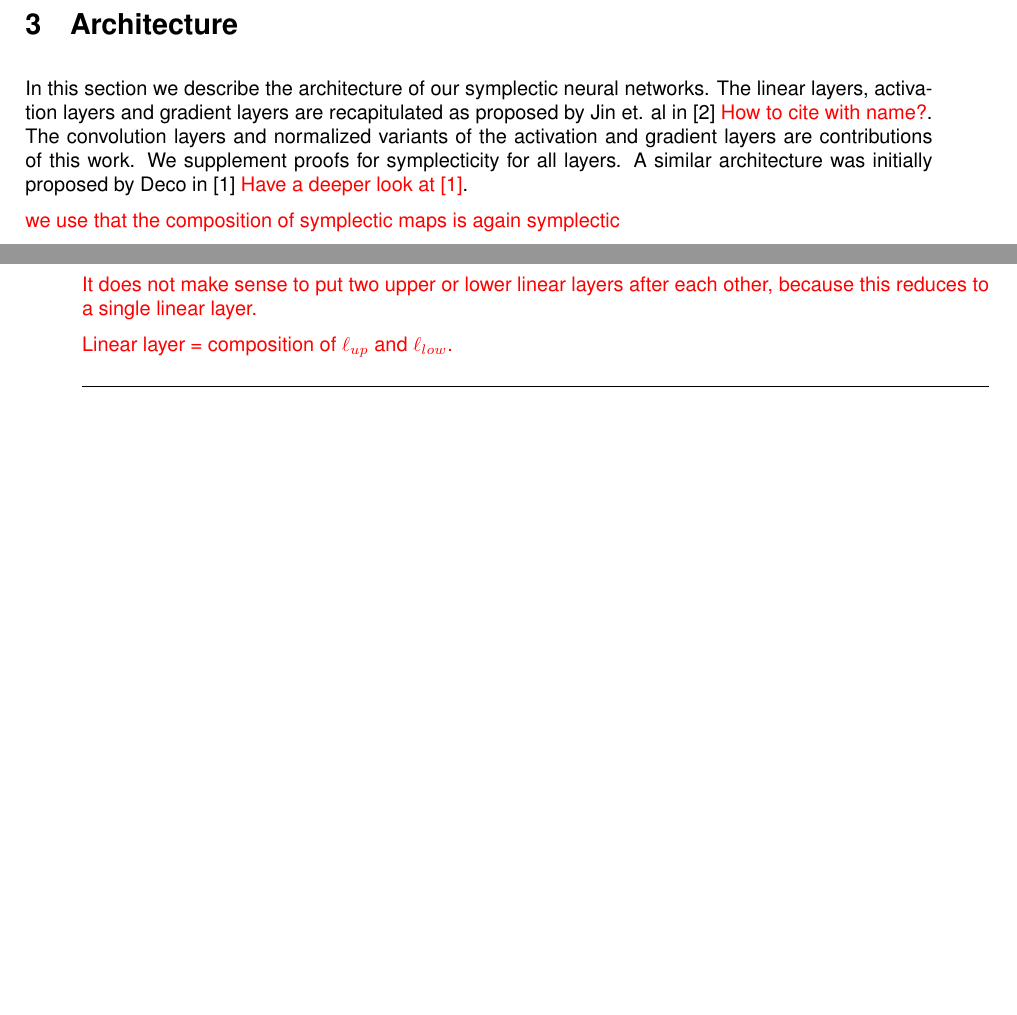
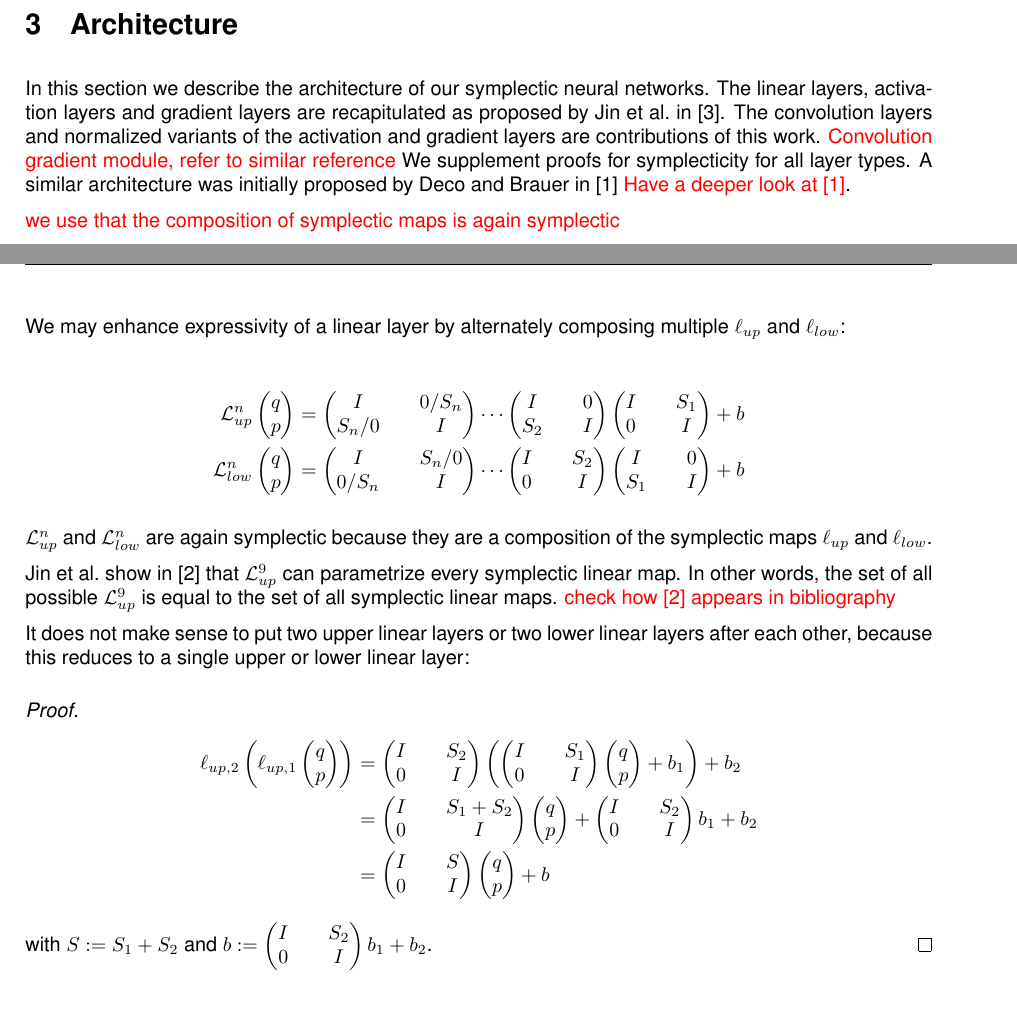
Before and after one commit to steff-mueller/simtech-bsc-thesis, a LaTeX thesis (latex/thesis/thesis.tex): two parts of pages 10 and 11 of 21 before the commit and two parts of pages 10 and 12 of 22 after it, joined at a grey line, cut so that both start at the same text, the shorter picture padded with empty space. Compiled offline with pdfLaTeX.

Commit message:
thesis.tex: linear layers

```diff
--- a/latex/thesis/thesis.tex
+++ b/latex/thesis/thesis.tex
@@ -21,6 +21,7 @@
 \usepackage[numbers]{natbib}
 \usepackage{multirow}
 \usepackage{makecell}
+\usepackage{theoremref}
 %%% Title page
 \usepackage{common/titlePageST}
 %%% Appendix in TOC
@@ -260,11 +261,12 @@ If $f: \mathbb{R}^{n_1} \to \mathbb{R}^{n_2}$ is a multi-dimensional function
 
 In this section we describe the architecture of our symplectic neural networks.
 The linear layers, activation layers and gradient layers are recapitulated as
-proposed by Jin et. al  in \cite{Jin2020} \todo{How to cite with name?}.
+proposed by \citeauthor{Jin2020} in \cite{Jin2020}.
 The convolution layers and normalized variants of the activation and gradient layers
 are contributions of this work.
-We supplement proofs for symplecticity for all layers.
-A similar architecture was initially proposed by Deco in \cite{Deco1995}
+\todo{Convolution gradient module, refer to similar reference}
+We supplement proofs for symplecticity for all layer types.
+A similar architecture was initially proposed by \citeauthor{Deco1995} in \cite{Deco1995}
 \todo{Have a deeper look at \cite{Deco1995}}.
 
 \todo{we use that the composition of symplectic maps is again symplectic}
@@ -425,8 +427,81 @@ choosing the potential $V(p) := p^TAp$.
 \end{proof}
 
-\todo{It does not make sense to put two upper or lower linear layers after each other,
-because this reduces to a single linear layer.}
+We may enhance expressivity of a linear layer by alternately composing multiple
+$\ell_{up}$ and $\ell_{low}$:
 
-\todo{Linear layer = composition of $\ell_{up}$ and $\ell_{low}$.}
+\begin{align*}
+	\mathcal{L}^{n}_{up} \qpvec &= \begin{pmatrix}
+		I && 0 / S_n \\
+		S_n / 0 && I
+	\end{pmatrix}
+	\cdots
+	\begin{pmatrix}
+		I && 0 \\
+		S_2 && I
+	\end{pmatrix}
+	\begin{pmatrix}
+		I && S_1 \\
+		0 && I
+	\end{pmatrix} + b \\
+	\mathcal{L}^{n}_{low} \qpvec &= \begin{pmatrix}
+		I && S_n / 0 \\
+		0 / S_n && I
+	\end{pmatrix}
+	\cdots
+	\begin{pmatrix}
+		I && S_2 \\
+		0 && I
+	\end{pmatrix}
+	\begin{pmatrix}
+		I && 0 \\
+		S_1 && I
+	\end{pmatrix} + b
+\end{align*}
+
+$\mathcal{L}^{n}_{up}$ and $\mathcal{L}^{n}_{low}$ are again symplectic because they
+are a composition of the symplectic maps $\ell_{up}$ and $\ell_{low}$.
+
+\citeauthor{jin2020unit} show in \cite{jin2020unit} that $\mathcal{L}^{9}_{up}$
+can parametrize every symplectic linear map. In other words,
+the set of all possible $\mathcal{L}^{9}_{up}$ is equal to the set of all symplectic linear maps.
+\todo{check how \cite{jin2020unit} appears in bibliography}
+
+It does not make sense to put two upper linear layers or two lower linear layers after each other,
+because this reduces to a single upper or lower linear layer:
+
+\begin{proof}
+	\begin{align*}
+		\ell_{up,2}\lb\ell_{up,1} \qpvec\rb &=
+		\begin{pmatrix}
+			I && S_2 \\
+			0 && I
+		\end{pmatrix}
+		\lb
+		\begin{pmatrix}
+			I && S_1 \\
+			0 && I
+		\end{pmatrix}
+		\qpvec + b_1
+		\rb + b_2 \\
+		&= \begin{pmatrix}
+			I && S_1 + S_2 \\
+			0 && I
+		\end{pmatrix} \qpvec
+		+ \begin{pmatrix}
+			I && S_2 \\
+			0 && I
+		\end{pmatrix} b_1
+		+ b_2 \\
+		&= \begin{pmatrix}
+			I && S \\
+			0 && I
+		\end{pmatrix} \qpvec + b
+	\end{align*}
+	with $S := S_1 + S_2$ and $b := \begin{pmatrix}
+		I && S_2 \\
+		0 && I
+	\end{pmatrix} b_1
+	+ b_2$.
+\end{proof}
 
 \subsection{Convolution layers}
```
Also changed, not shown: literature/references.bib (+9 -0 lines), latex/thesis/thesis.tex (26 more changed lines).
